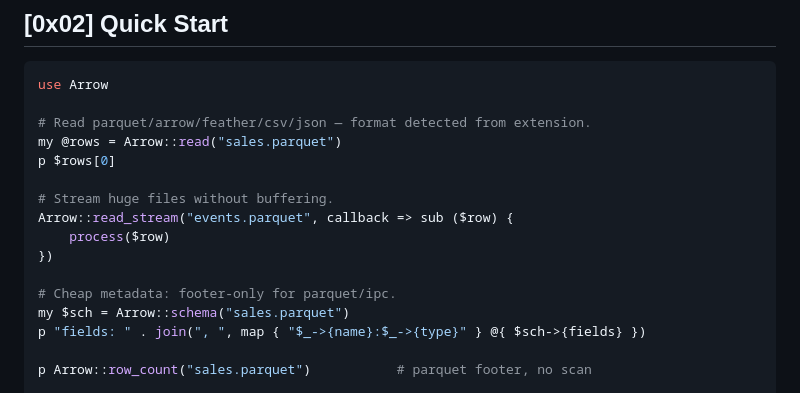
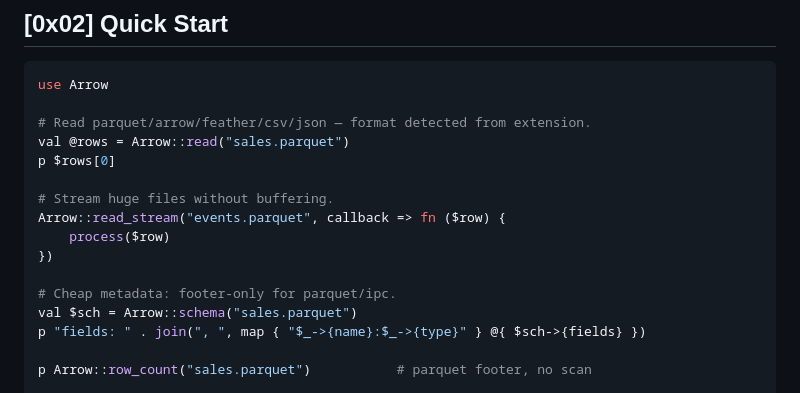
Before and after one commit to MenkeTechnologies/stryke-arrow, a Markdown page: README.md, the part around the change. Drawn GitHub-style.

Commit message:
docs: fix stryke style-guide violations in README examples

```diff
--- a/README.md
+++ b/README.md
@@ -88,16 +88,16 @@ subprocess fork per call).
 use Arrow
 
 # Read parquet/arrow/feather/csv/json — format detected from extension.
-my @rows = Arrow::read("sales.parquet")
+val @rows = Arrow::read("sales.parquet")
 p $rows[0]
 
 # Stream huge files without buffering.
-Arrow::read_stream("events.parquet", callback => sub ($row) {
+Arrow::read_stream("events.parquet", callback => fn ($row) {
     process($row)
 })
 
 # Cheap metadata: footer-only for parquet/ipc.
-my $sch = Arrow::schema("sales.parquet")
+val $sch = Arrow::schema("sales.parquet")
 p "fields: " . join(", ", map { "$_->{name}:$_->{type}" } @{ $sch->{fields} })
 
 p Arrow::row_count("sales.parquet")           # parquet footer, no scan
```
